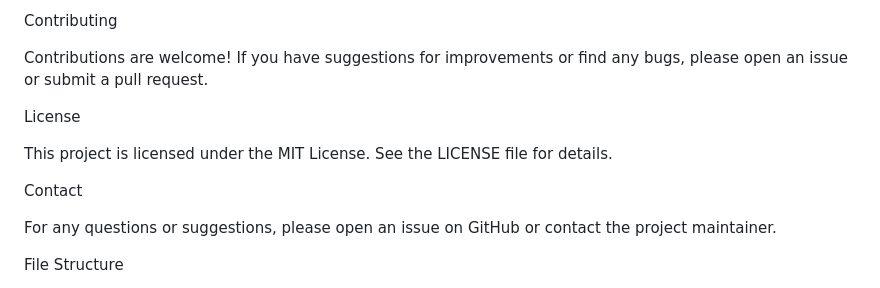
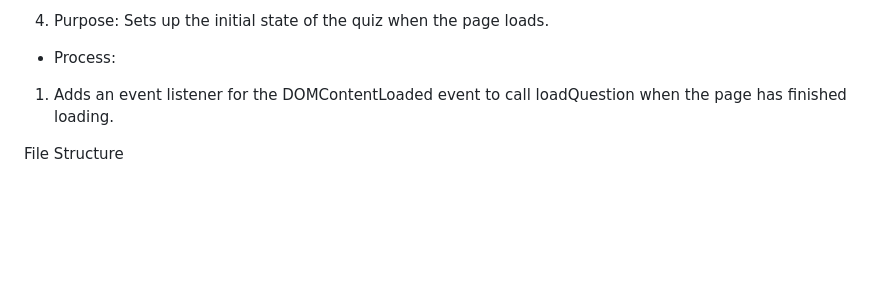
Before and after one commit to GetanehT/Quiz, a Markdown page: readme.md, the part around one of its changes. GitHub-like rendering; blank space fills up the shorter version.

```diff
--- a/readme.md
+++ b/readme.md
@@ -292,25 +243,8 @@ Dependencies
-Contributing
-
-Contributions are welcome! If you have suggestions for improvements or find any bugs, please open an issue or submit a pull request.
-
-License
-
-This project is licensed under the MIT License. See the LICENSE file for details.
-
-Contact
-
-For any questions or suggestions, please open an issue on GitHub or contact the project maintainer.
-
-
-
-
-
-
-
-
-
-
-
+4. Purpose: Sets up the initial state of the quiz when the page
+   loads.
+* Process:
+1. Adds an event listener for the DOMContentLoaded event to
+  call loadQuestion when the page has finished loading.
 
 
 File Structure
```
Also changed, not shown: other parts of readme.md (+44 -93 lines).
